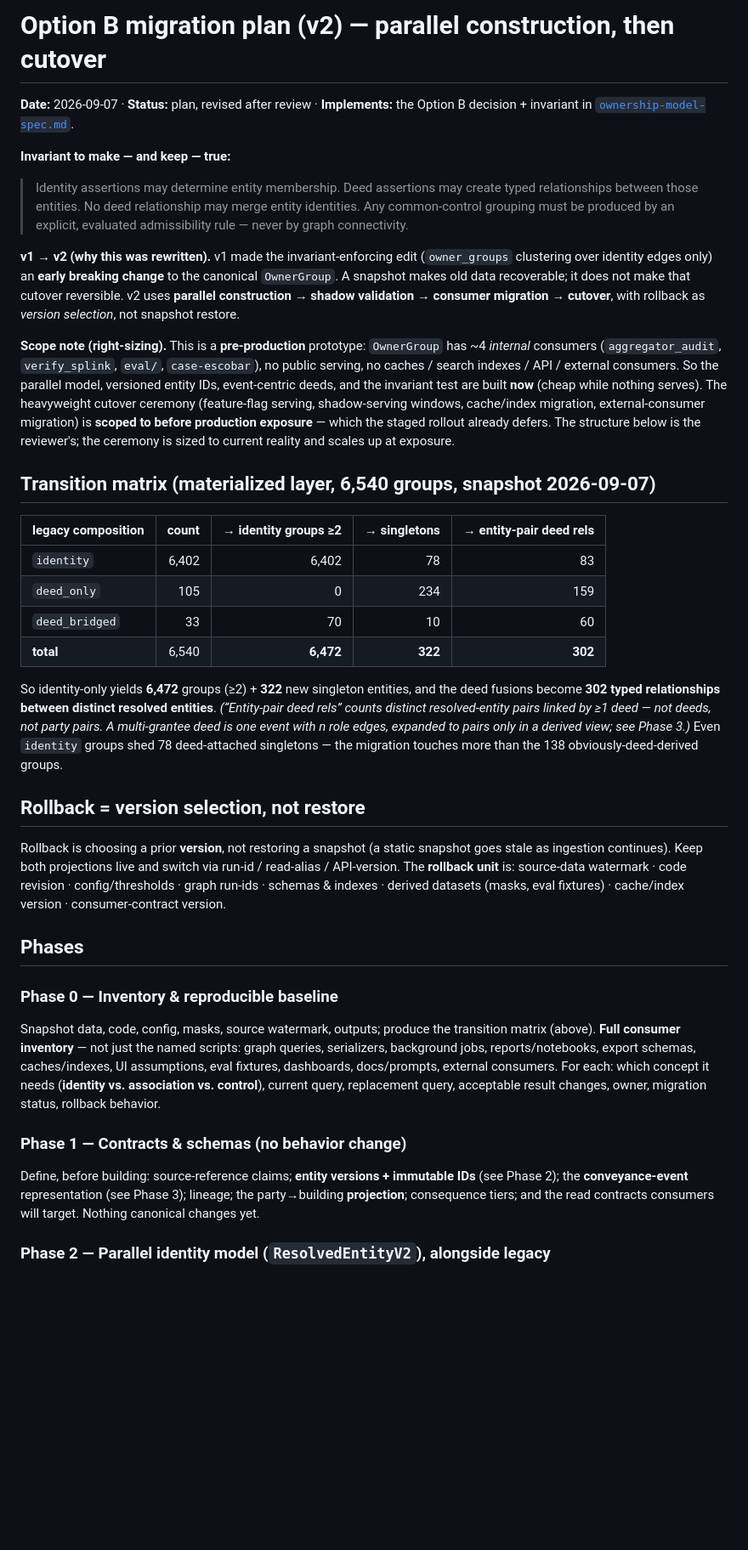
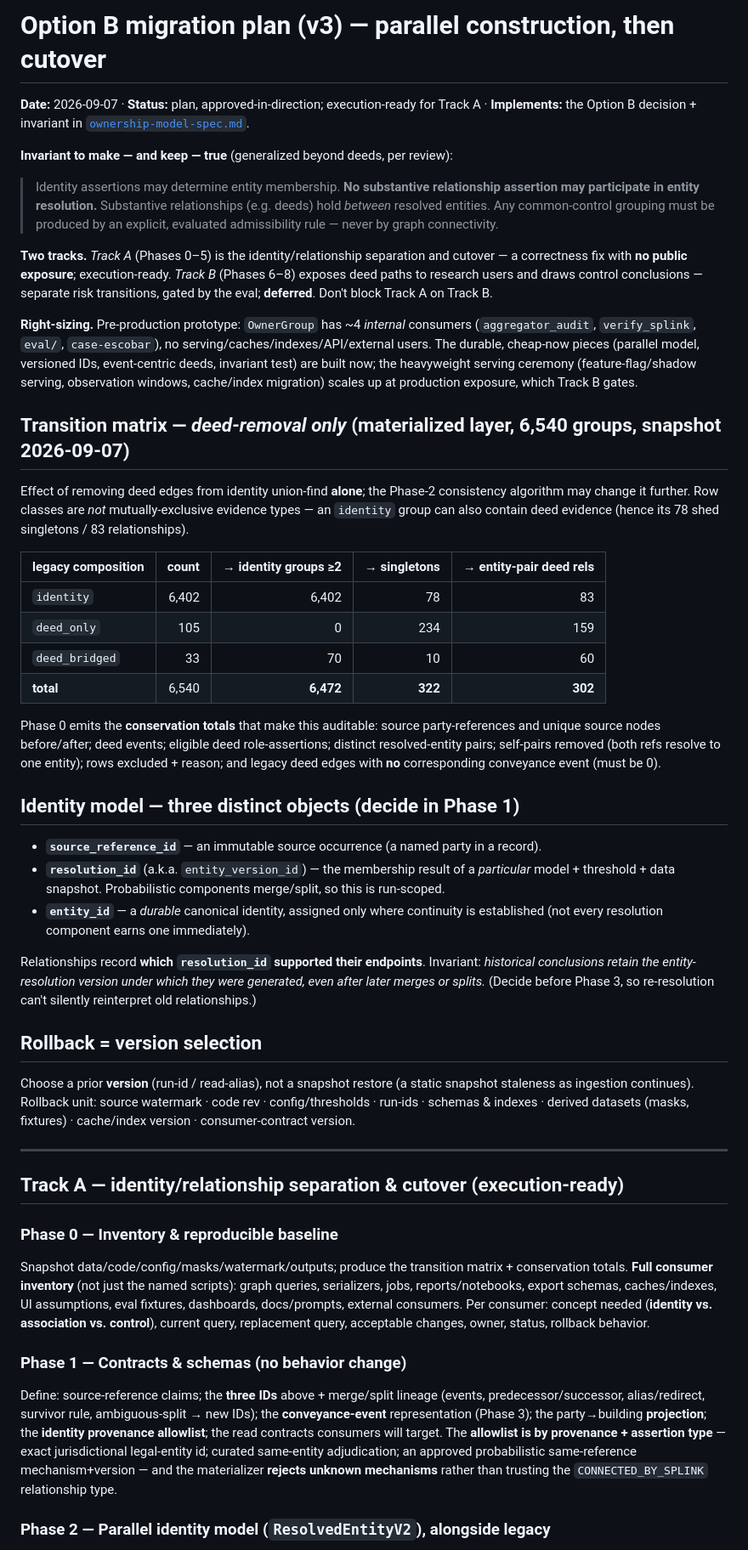
Before and after one commit to bobflagg/WatchlineNYC, a Markdown page: specs/ownership-migration-plan.md, the part around one of its changes. Shown at 85% size. GitHub-like rendering; blank space fills up the shorter version.

```diff
--- a/specs/ownership-migration-plan.md
+++ b/specs/ownership-migration-plan.md
@@ -1,27 +1,30 @@
-# Option B migration plan (v2) — parallel construction, then cutover
+# Option B migration plan (v3) — parallel construction, then cutover
 
-**Date:** 2026-09-07 · **Status:** plan, revised after review · **Implements:** the Option B decision +
-invariant in [`ownership-model-spec.md`](ownership-model-spec.md).
+**Date:** 2026-09-07 · **Status:** plan, approved-in-direction; execution-ready for Track A · **Implements:**
+the Option B decision + invariant in [`ownership-model-spec.md`](ownership-model-spec.md).
 
-**Invariant to make — and keep — true:**
-> Identity assertions may determine entity membership. Deed assertions may create typed relationships
-> between those entities. No deed relationship may merge entity identities. Any common-control grouping
-> must be produced by an explicit, evaluated admissibility rule — never by graph connectivity.
+**Invariant to make — and keep — true** (generalized beyond deeds, per review):
+> Identity assertions may determine entity membership. **No substantive relationship assertion may
+> participate in entity resolution.** Substantive relationships (e.g. deeds) hold *between* resolved
+> entities. Any common-control grouping must be produced by an explicit, evaluated admissibility rule —
+> never by graph connectivity.
 
-**v1 → v2 (why this was rewritten).** v1 made the invariant-enforcing edit (`owner_groups` clustering
-over identity edges only) an **early breaking change** to the canonical `OwnerGroup`. A snapshot makes old
-data recoverable; it does not make that cutover reversible. v2 uses **parallel construction → shadow
-validation → consumer migration → cutover**, with rollback as *version selection*, not snapshot restore.
+**Two tracks.** *Track A* (Phases 0–5) is the identity/relationship separation and cutover — a correctness
+fix with **no public exposure**; execution-ready. *Track B* (Phases 6–8) exposes deed paths to research
+users and draws control conclusions — separate risk transitions, gated by the eval; **deferred**. Don't
+block Track A on Track B.
 
-**Scope note (right-sizing).** This is a **pre-production** prototype: `OwnerGroup` has ~4 *internal*
-consumers (`aggregator_audit`, `verify_splink`, `eval/`, `case-escobar`), no public serving, no caches /
-search indexes / API / external consumers. So the parallel model, versioned entity IDs, event-centric
-deeds, and the invariant test are built **now** (cheap while nothing serves). The heavyweight cutover
-ceremony (feature-flag serving, shadow-serving windows, cache/index migration, external-consumer
-migration) is **scoped to before production exposure** — which the staged rollout already defers. The
-structure below is the reviewer's; the ceremony is sized to current reality and scales up at exposure.
+**Right-sizing.** Pre-production prototype: `OwnerGroup` has ~4 *internal* consumers (`aggregator_audit`,
+`verify_splink`, `eval/`, `case-escobar`), no serving/caches/indexes/API/external users. The durable,
+cheap-now pieces (parallel model, versioned IDs, event-centric deeds, invariant test) are built now; the
+heavyweight serving ceremony (feature-flag/shadow serving, observation windows, cache/index migration)
+scales up at production exposure, which Track B gates.
 
-## Transition matrix (materialized layer, 6,540 groups, snapshot 2026-09-07)
+## Transition matrix — *deed-removal only* (materialized layer, 6,540 groups, snapshot 2026-09-07)
+
+Effect of removing deed edges from identity union-find **alone**; the Phase-2 consistency algorithm may
+change it further. Row classes are *not* mutually-exclusive evidence types — an `identity` group can also
+contain deed evidence (hence its 78 shed singletons / 83 relationships).
 
 | legacy composition | count | → identity groups ≥2 | → singletons | → entity-pair deed rels |
 |---|---:|---:|---:|---:|
@@ -30,31 +33,47 @@ structure below is the reviewer's; the ceremony is sized to current reality and
 | `deed_bridged` | 33 | 70 | 10 | 60 |
 | **total** | 6,540 | **6,472** | **322** | **302** |
 
-So identity-only yields **6,472** groups (≥2) + **322** new singleton entities, and the deed fusions
-become **302 typed relationships between distinct resolved entities**. *(“Entity-pair deed rels” counts
-distinct resolved-entity pairs linked by ≥1 deed — not deeds, not party pairs. A multi-grantee deed is one
-event with n role edges, expanded to pairs only in a derived view; see Phase 3.)* Even `identity` groups
-shed 78 deed-attached singletons — the migration touches more than the 138 obviously-deed-derived groups.
+Phase 0 emits the **conservation totals** that make this auditable: source party-references and unique
+source nodes before/after; deed events; eligible deed role-assertions; distinct resolved-entity pairs;
+self-pairs removed (both refs resolve to one entity); rows excluded + reason; and legacy deed edges with
+**no** corresponding conveyance event (must be 0).
 
-## Rollback = version selection, not restore
+## Identity model — three distinct objects (decide in Phase 1)
 
-Rollback is choosing a prior **version**, not restoring a snapshot (a static snapshot goes stale as
-ingestion continues). Keep both projections live and switch via run-id / read-alias / API-version. The
-**rollback unit** is: source-data watermark · code revision · config/thresholds · graph run-ids · schemas
-& indexes · derived datasets (masks, eval fixtures) · cache/index version · consumer-contract version.
+- **`source_reference_id`** — an immutable source occurrence (a named party in a record).
+- **`resolution_id`** (a.k.a. `entity_version_id`) — the membership result of a *particular* model +
+  threshold + data snapshot. Probabilistic components merge/split, so this is run-scoped.
+- **`entity_id`** — a *durable* canonical identity, assigned only where continuity is established (not
+  every resolution component earns one immediately).
 
-## Phases
+Relationships record **which `resolution_id` supported their endpoints**. Invariant: *historical
+conclusions retain the entity-resolution version under which they were generated, even after later merges
+or splits.* (Decide before Phase 3, so re-resolution can't silently reinterpret old relationships.)
+
+## Rollback = version selection
+
+Choose a prior **version** (run-id / read-alias), not a snapshot restore (a static snapshot staleness as
+ingestion continues). Rollback unit: source watermark · code rev · config/thresholds · run-ids · schemas &
+indexes · derived datasets (masks, fixtures) · cache/index version · consumer-contract version.
+
+---
+
+## Track A — identity/relationship separation & cutover (execution-ready)
 
 ### Phase 0 — Inventory & reproducible baseline
-Snapshot data, code, config, masks, source watermark, outputs; produce the transition matrix (above).
-**Full consumer inventory** — not just the named scripts: graph queries, serializers, background jobs,
+Snapshot data/code/config/masks/watermark/outputs; produce the transition matrix + conservation totals.
+**Full consumer inventory** (not just the named scripts): graph queries, serializers, jobs,
 reports/notebooks, export schemas, caches/indexes, UI assumptions, eval fixtures, dashboards, docs/prompts,
-external consumers. For each: which concept it needs (**identity vs. association vs. control**), current
-query, replacement query, acceptable result changes, owner, migration status, rollback behavior.
+external consumers. Per consumer: concept needed (**identity vs. association vs. control**), current query,
+replacement query, acceptable changes, owner, status, rollback behavior.
 
 ### Phase 1 — Contracts & schemas (no behavior change)
-Define, before building: source-reference claims; **entity versions + immutable IDs** (see Phase 2);
-the **conveyance-event** representation (see Phase 3); lineage; the party→building **projection**;
-consequence tiers; and the read contracts consumers will target. Nothing canonical changes yet.
+Define: source-reference claims; the **three IDs** above + merge/split lineage (events,
+predecessor/successor, alias/redirect, survivor rule, ambiguous-split → new IDs); the **conveyance-event**
+representation (Phase 3); the party→building **projection**; the **identity provenance allowlist**; the
+read contracts consumers will target. The **allowlist is by provenance + assertion type** — exact
+jurisdictional legal-entity id; curated same-entity adjudication; an approved probabilistic same-reference
+mechanism+version — and the materializer **rejects unknown mechanisms** rather than trusting the
+`CONNECTED_BY_SPLINK` relationship type.
 
 ### Phase 2 — Parallel identity model (`ResolvedEntityV2`), alongside legacy
```
Also changed, not shown: other parts of specs/ownership-migration-plan.md (+72 -67 lines).
